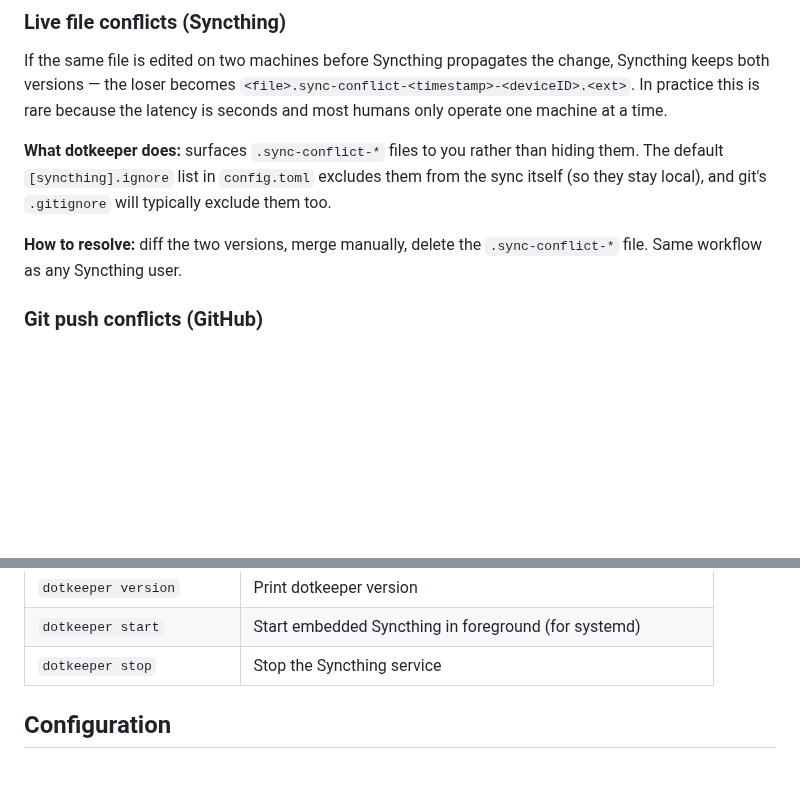
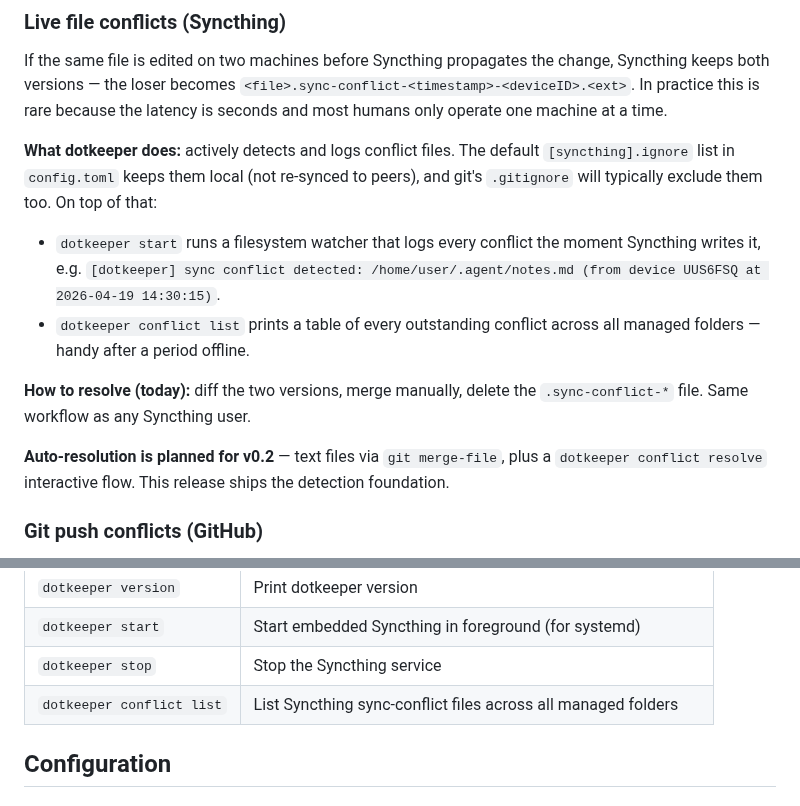
Before and after one commit to julian-corbet/dotkeeper, a Markdown page: README.md, 2 parts joined by grey strips. GitHub-like rendering; blank space fills up the shorter version.

Commit message:
docs: reflect active conflict detection in README
The 'What about conflicts?' section previously described dotkeeper as
just surfacing sync-conflict files. With PRs earlier in this branch,
it actively detects and logs them: a filesystem watcher runs inside
'dotkeeper start' and a 'dotkeeper conflict list' subcommand reports
all outstanding conflicts.

Auto-resolution (git merge-file for text, interactive resolver for the
rest) is called out as planned for v0.2 so the README stays honest
about what this release actually delivers.

```diff
--- a/README.md
+++ b/README.md
@@ -67,9 +67,15 @@ Two layers, two failure modes, two mitigations:
 
 If the same file is edited on two machines before Syncthing propagates the change, Syncthing keeps both versions — the loser becomes `<file>.sync-conflict-<timestamp>-<deviceID>.<ext>`. In practice this is rare because the latency is seconds and most humans only operate one machine at a time.
 
-**What dotkeeper does:** surfaces `.sync-conflict-*` files to you rather than hiding them. The default `[syncthing].ignore` list in `config.toml` excludes them from the sync itself (so they stay local), and git's `.gitignore` will typically exclude them too.
+**What dotkeeper does:** actively detects and logs conflict files. The default `[syncthing].ignore` list in `config.toml` keeps them local (not re-synced to peers), and git's `.gitignore` will typically exclude them too. On top of that:
 
-**How to resolve:** diff the two versions, merge manually, delete the `.sync-conflict-*` file. Same workflow as any Syncthing user.
+- `dotkeeper start` runs a filesystem watcher that logs every conflict the moment Syncthing writes it, e.g.
+  `[dotkeeper] sync conflict detected: /home/user/.agent/notes.md (from device UUS6FSQ at 2026-04-19 14:30:15)`.
+- `dotkeeper conflict list` prints a table of every outstanding conflict across all managed folders — handy after a period offline.
+
+**How to resolve (today):** diff the two versions, merge manually, delete the `.sync-conflict-*` file. Same workflow as any Syncthing user.
+
+**Auto-resolution is planned for v0.2** — text files via `git merge-file`, plus a `dotkeeper conflict resolve` interactive flow. This release ships the detection foundation.
 
 ### Git push conflicts (GitHub)
 
@@ -147,6 +153,7 @@ That's it. All machines sync in real-time via Syncthing, with git backups runnin
 | `dotkeeper version` | Print dotkeeper version |
 | `dotkeeper start` | Start embedded Syncthing in foreground (for systemd) |
 | `dotkeeper stop` | Stop the Syncthing service |
+| `dotkeeper conflict list` | List Syncthing sync-conflict files across all managed folders |
 
 ## Configuration
 
```
